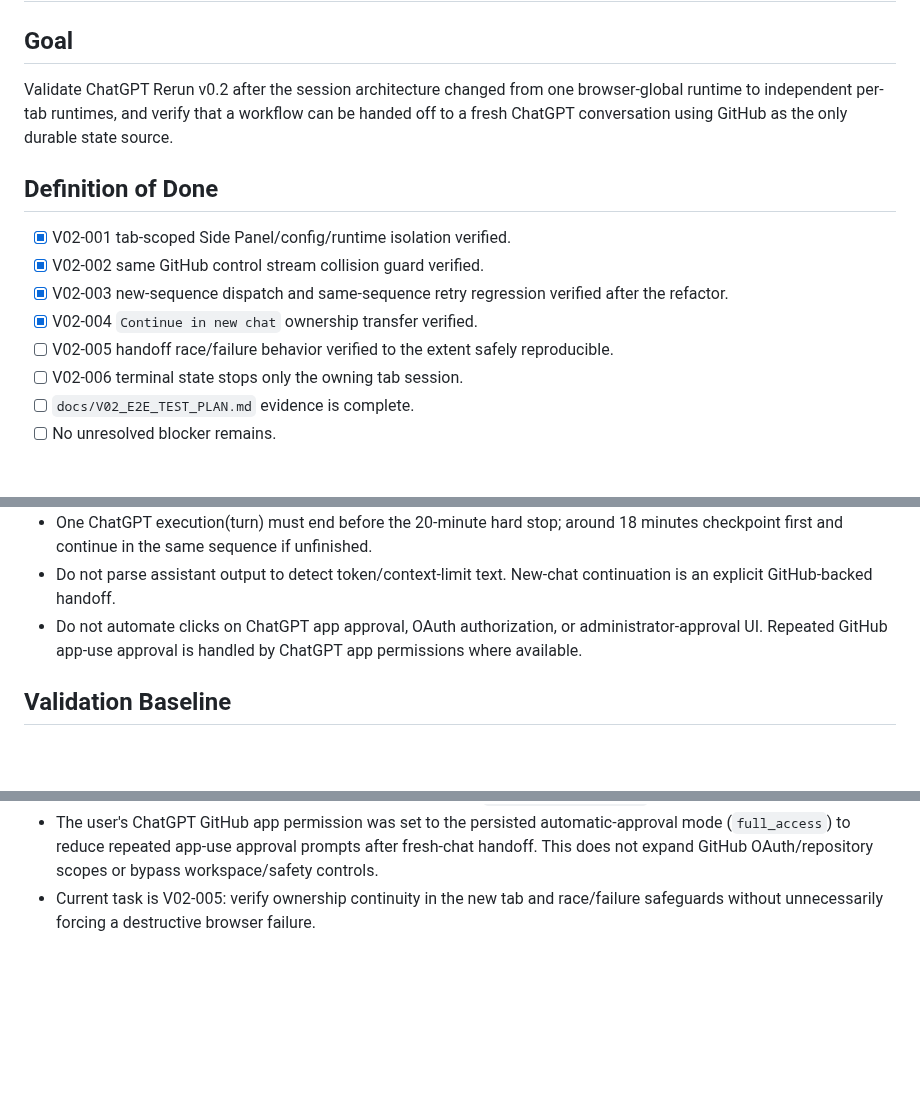
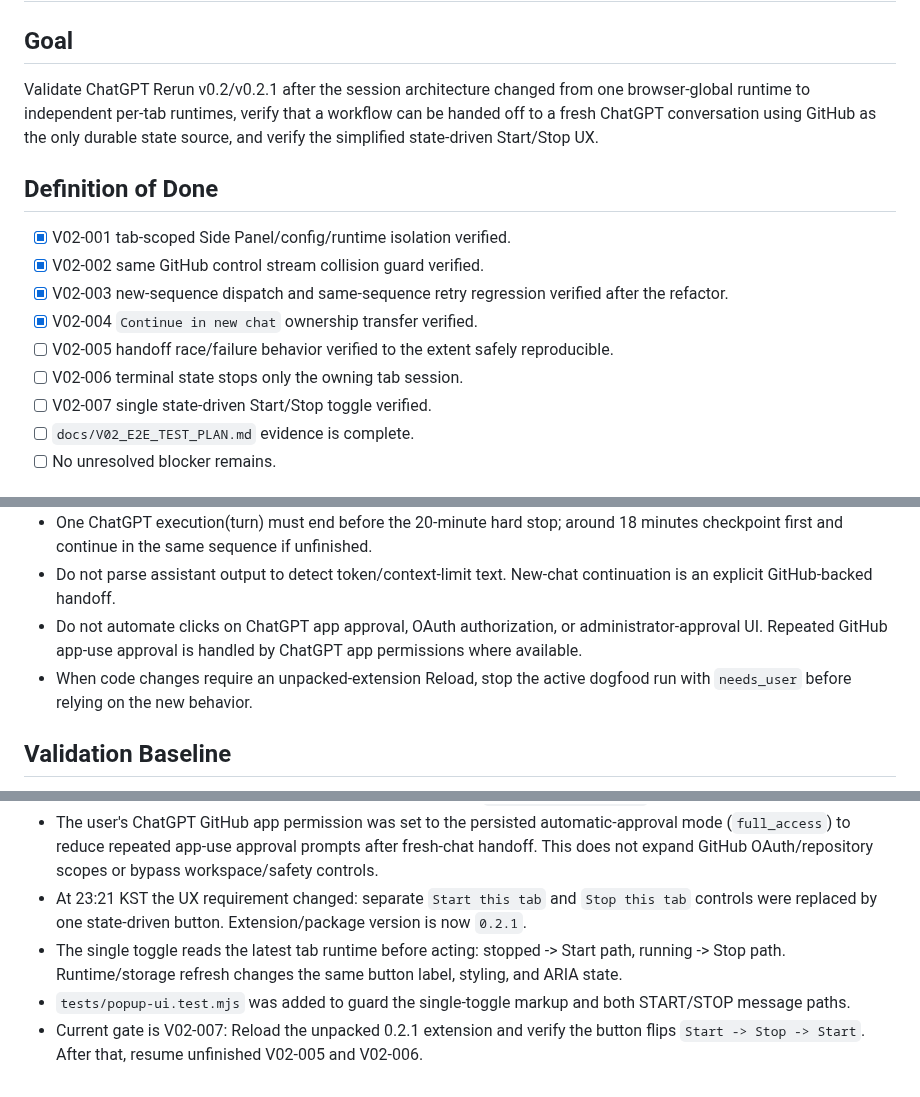
Before and after one commit to Kaetaeru/chatgpt-rerun-extension, a Markdown page: .chatgpt-rerun/PLAN.md, 3 parts joined by grey strips. Rendered like a GitHub page; blank space fills up the shorter version.

Commit message:
Add single Start Stop toggle UX gate

```diff
--- a/.chatgpt-rerun/PLAN.md
+++ b/.chatgpt-rerun/PLAN.md
@@ -2,7 +2,7 @@
 
 ## Goal
 
-Validate ChatGPT Rerun v0.2 after the session architecture changed from one browser-global runtime to independent per-tab runtimes, and verify that a workflow can be handed off to a fresh ChatGPT conversation using GitHub as the only durable state source.
+Validate ChatGPT Rerun v0.2/v0.2.1 after the session architecture changed from one browser-global runtime to independent per-tab runtimes, verify that a workflow can be handed off to a fresh ChatGPT conversation using GitHub as the only durable state source, and verify the simplified state-driven Start/Stop UX.
 
 ## Definition of Done
 
@@ -12,6 +12,7 @@ Validate ChatGPT Rerun v0.2 after the session architecture changed from one brow
 - [x] V02-004 `Continue in new chat` ownership transfer verified.
 - [ ] V02-005 handoff race/failure behavior verified to the extent safely reproducible.
 - [ ] V02-006 terminal state stops only the owning tab session.
+- [ ] V02-007 single state-driven Start/Stop toggle verified.
 - [ ] `docs/V02_E2E_TEST_PLAN.md` evidence is complete.
 - [ ] No unresolved blocker remains.
 
@@ -24,6 +25,7 @@ Validate ChatGPT Rerun v0.2 after the session architecture changed from one brow
 - One ChatGPT execution(turn) must end before the 20-minute hard stop; around 18 minutes checkpoint first and continue in the same sequence if unfinished.
 - Do not parse assistant output to detect token/context-limit text. New-chat continuation is an explicit GitHub-backed handoff.
 - Do not automate clicks on ChatGPT app approval, OAuth authorization, or administrator-approval UI. Repeated GitHub app-use approval is handled by ChatGPT app permissions where available.
+- When code changes require an unpacked-extension Reload, stop the active dogfood run with `needs_user` before relying on the new behavior.
 
 ## Validation Baseline
 
@@ -60,4 +63,7 @@ Status vocabulary: `pending`, `in_progress`, `verified`, `blocked`.
 - V02-003 closed PASS at 23:09 KST: new-sequence auto-dispatch and same-sequence retry both occurred in tab A, while tab B still showed zero run/retry activity.
 - V02-004 closed PASS at 23:17 KST after the user confirmed `Continue in new chat` completed successfully.
 - The user's ChatGPT GitHub app permission was set to the persisted automatic-approval mode (`full_access`) to reduce repeated app-use approval prompts after fresh-chat handoff. This does not expand GitHub OAuth/repository scopes or bypass workspace/safety controls.
-- Current task is V02-005: verify ownership continuity in the new tab and race/failure safeguards without unnecessarily forcing a destructive browser failure.
+- At 23:21 KST the UX requirement changed: separate `Start this tab` and `Stop this tab` controls were replaced by one state-driven button. Extension/package version is now `0.2.1`.
+- The single toggle reads the latest tab runtime before acting: stopped -> Start path, running -> Stop path. Runtime/storage refresh changes the same button label, styling, and ARIA state.
+- `tests/popup-ui.test.mjs` was added to guard the single-toggle markup and both START/STOP message paths.
+- Current gate is V02-007: Reload the unpacked 0.2.1 extension and verify the button flips `Start -> Stop -> Start`. After that, resume unfinished V02-005 and V02-006.
```
Also changed, not shown: other parts of .chatgpt-rerun/PLAN.md (+1 -0 lines).
